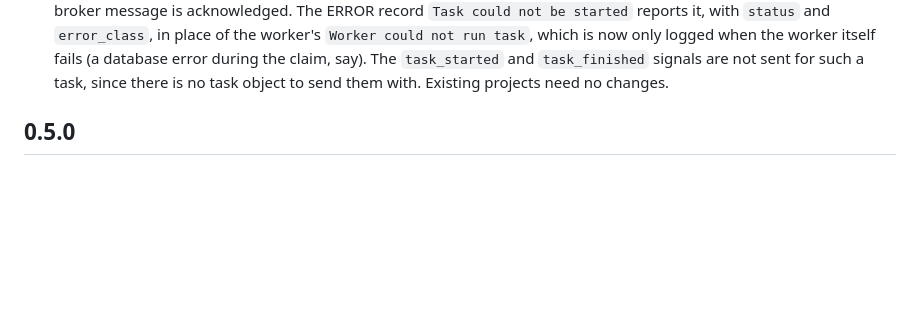
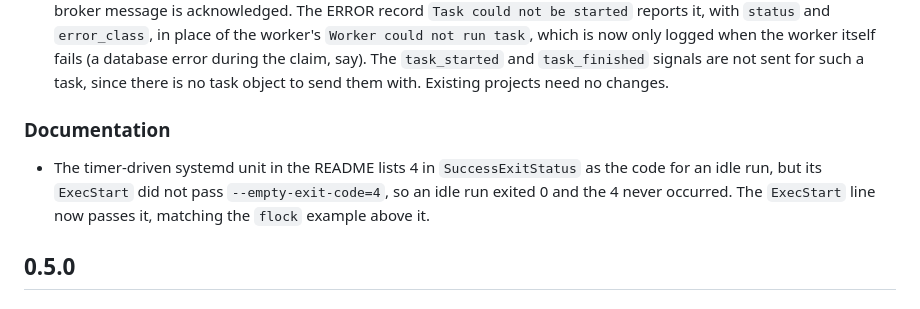
Before and after one commit to tokibito/django-database-task, a Markdown page: CHANGELOG.md, the part around the change. Drawn GitHub-style; blank space fills up the shorter version.

Commit message:
Pass --empty-exit-code=4 in the timer-driven systemd unit (#38)
The unit declares SuccessExitStatus=3 4 and says an idle run is expected, but
ExecStart passed only --failed-exit-code=1, so an idle run exited 0 and the 4
never occurred. Someone copying the unit did not get what the comment
describes. The flock example earlier in the section already passes both
options; the unit now does the same.

Fixes #23.

```diff
--- a/CHANGELOG.md
+++ b/CHANGELOG.md
@@ -34,6 +34,13 @@
   `task_started` and `task_finished` signals are not sent for such a task,
   since there is no task object to send them with. Existing projects need
   no changes.
+
+### Documentation
+
+- The timer-driven systemd unit in the README lists 4 in `SuccessExitStatus`
+  as the code for an idle run, but its `ExecStart` did not pass
+  `--empty-exit-code=4`, so an idle run exited 0 and the 4 never occurred.
+  The `ExecStart` line now passes it, matching the `flock` example above it.
 
 ## 0.5.0
 
```
Also changed, not shown: README.md (+2 -1 lines).
